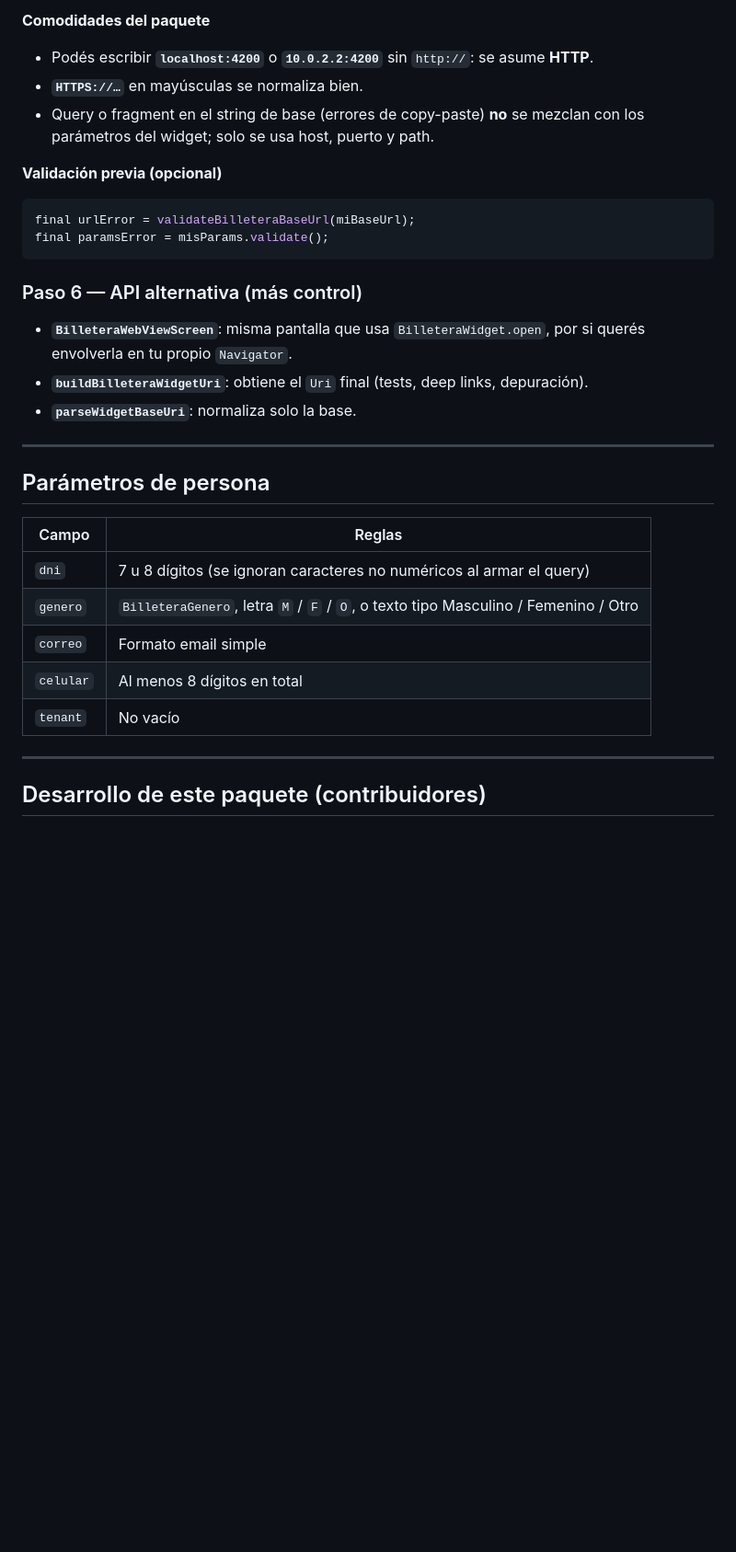
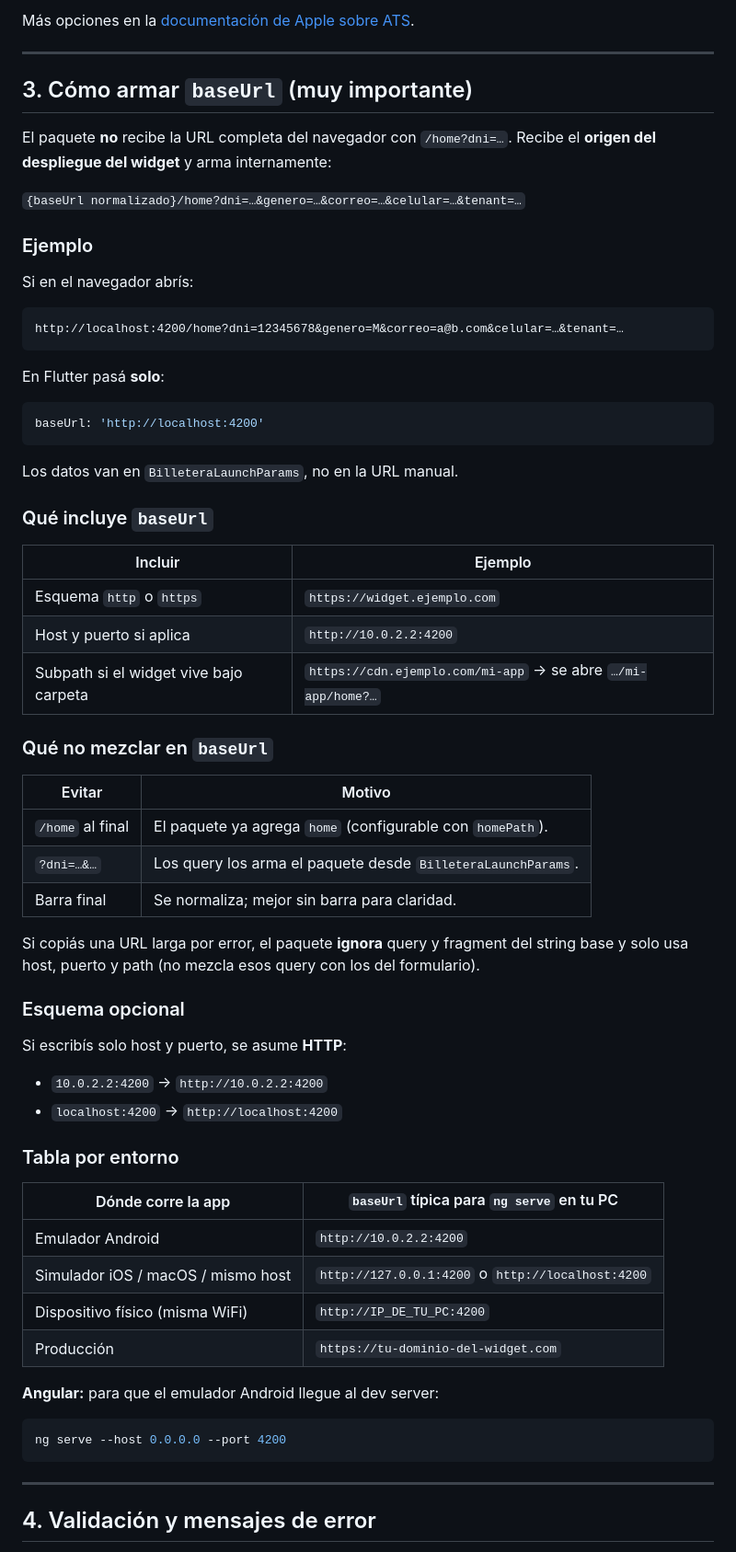
Before and after one commit to Aginco-lending-online/billetera-flutter, a Markdown page: README.md, the part around one of its changes. Shown at 92% size. Rendered like a GitHub page; blank space fills up the shorter version.

````diff
--- a/README.md
+++ b/README.md
@@ -102,35 +122,70 @@ Si los datos o la URL base son inválidos, la pantalla del paquete muestra el er
-**Comodidades del paquete**
-
-- Podés escribir **`localhost:4200`** o **`10.0.2.2:4200`** sin `http://`: se asume **HTTP**.
-- **`HTTPS://…`** en mayúsculas se normaliza bien.
-- Query o fragment en el string de base (errores de copy-paste) **no** se mezclan con los parámetros del widget; solo se usa host, puerto y path.
-
-**Validación previa (opcional)**
-
-```dart
-final urlError = validateBilleteraBaseUrl(miBaseUrl);
-final paramsError = misParams.validate();
-```
-
-### Paso 6 — API alternativa (más control)
-
-- **`BilleteraWebViewScreen`**: misma pantalla que usa `BilleteraWidget.open`, por si querés envolverla en tu propio `Navigator`.
-- **`buildBilleteraWidgetUri`**: obtiene el `Uri` final (tests, deep links, depuración).
-- **`parseWidgetBaseUri`**: normaliza solo la base.
+Más opciones en la [documentación de Apple sobre ATS](https://developer.apple.com/documentation/bundleresources/information_property_list/nsapptransportsecurity).
 
 ---
 
-## Parámetros de persona
+## 3. Cómo armar `baseUrl` (muy importante)
 
-| Campo | Reglas |
-|-------|--------|
-| `dni` | 7 u 8 dígitos (se ignoran caracteres no numéricos al armar el query) |
-| `genero` | `BilleteraGenero`, letra `M` / `F` / `O`, o texto tipo Masculino / Femenino / Otro |
-| `correo` | Formato email simple |
-| `celular` | Al menos 8 dígitos en total |
-| `tenant` | No vacío |
+El paquete **no** recibe la URL completa del navegador con `/home?dni=…`. Recibe el **origen del despliegue del widget** y arma internamente:
+
+`{baseUrl normalizado}/home?dni=…&genero=…&correo=…&celular=…&tenant=…`
+
+### Ejemplo
+
+Si en el navegador abrís:
+
+```text
+http://localhost:4200/home?dni=12345678&genero=M&correo=a@b.com&celular=…&tenant=…
+```
+
+En Flutter pasá **solo**:
+
+```dart
+baseUrl: 'http://localhost:4200'
+```
+
+Los datos van en `BilleteraLaunchParams`, no en la URL manual.
+
+### Qué incluye `baseUrl`
+
+| Incluir | Ejemplo |
+|--------|---------|
+| Esquema `http` o `https` | `https://widget.ejemplo.com` |
+| Host y puerto si aplica | `http://10.0.2.2:4200` |
+| Subpath si el widget vive bajo carpeta | `https://cdn.ejemplo.com/mi-app` → se abre `…/mi-app/home?…` |
+
+### Qué no mezclar en `baseUrl`
+
+| Evitar | Motivo |
+|--------|--------|
+| `/home` al final | El paquete ya agrega `home` (configurable con `homePath`). |
+| `?dni=…&…` | Los query los arma el paquete desde `BilleteraLaunchParams`. |
+| Barra final | Se normaliza; mejor sin barra para claridad. |
+
+Si copiás una URL larga por error, el paquete **ignora** query y fragment del string base y solo usa host, puerto y path (no mezcla esos query con los del formulario).
+
+### Esquema opcional
+
+Si escribís solo host y puerto, se asume **HTTP**:
+
+- `10.0.2.2:4200` → `http://10.0.2.2:4200`
+- `localhost:4200` → `http://localhost:4200`
+
+### Tabla por entorno
+
+| Dónde corre la app | `baseUrl` típica para `ng serve` en tu PC |
+|--------------------|-------------------------------------------|
+| Emulador Android | `http://10.0.2.2:4200` |
+| Simulador iOS / macOS / mismo host | `http://127.0.0.1:4200` o `http://localhost:4200` |
+| Dispositivo físico (misma WiFi) | `http://IP_DE_TU_PC:4200` |
+| Producción | `https://tu-dominio-del-widget.com` |
+
+**Angular:** para que el emulador Android llegue al dev server:
+
+```bash
+ng serve --host 0.0.0.0 --port 4200
+```
 
 ---
 
-## Desarrollo de este paquete (contribuidores)
+## 4. Validación y mensajes de error
 
````
Also changed, not shown: other parts of README.md (+168 -59 lines).
